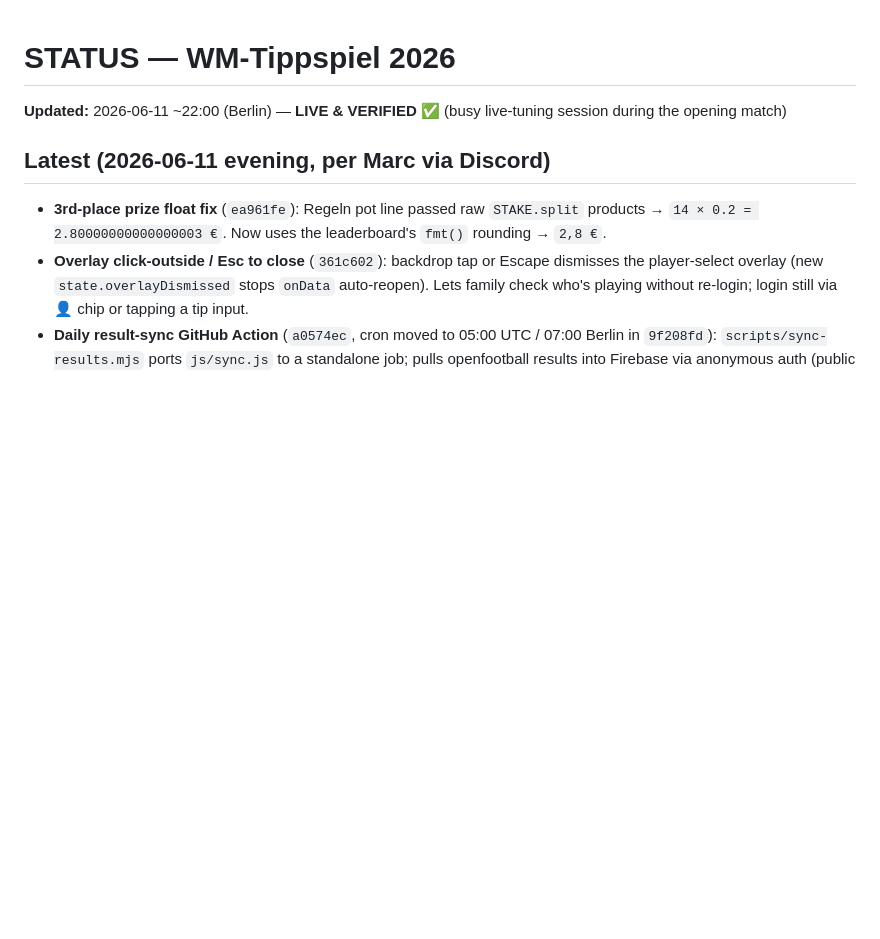
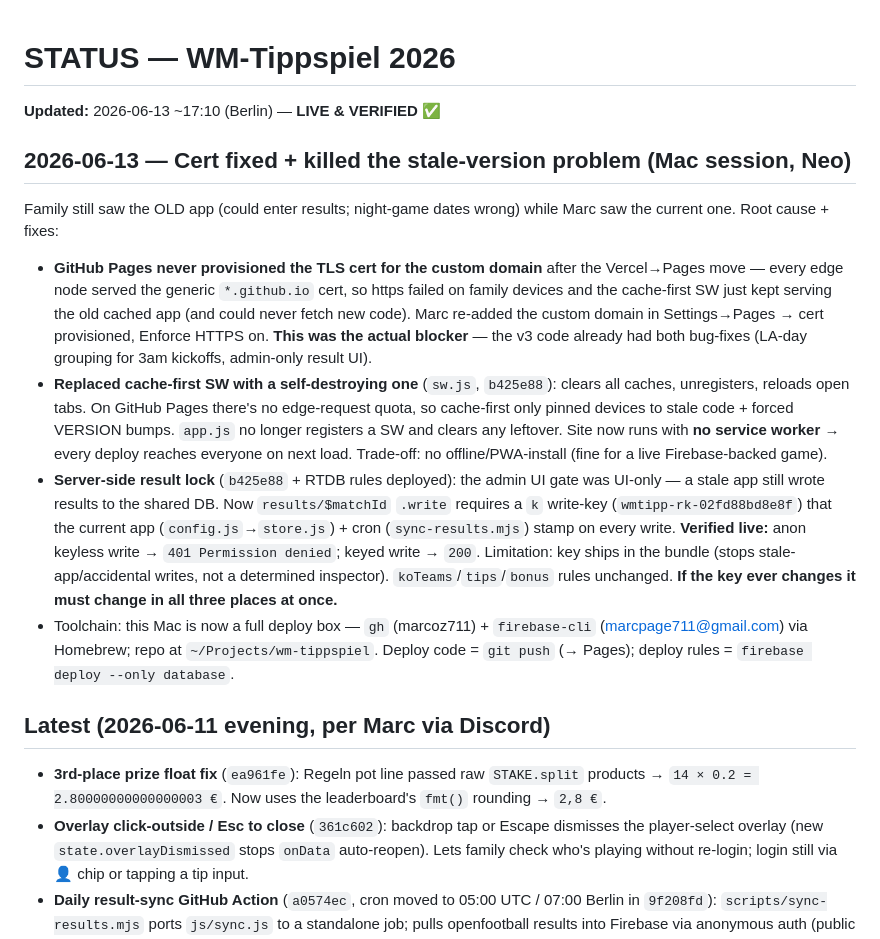
Before and after one commit to marcoz711/wm-tippspiel, a Markdown page: STATUS.md, the part around the change. Drawn GitHub-style; blank space fills up the shorter version.

Commit message:
STATUS: 2026-06-13 cert fix + self-destroying SW + server-side result lock
Co-Authored-By: Claude Opus 4.8 (1M context) <noreply@anthropic.com>

```diff
--- a/STATUS.md
+++ b/STATUS.md
@@ -1,6 +1,13 @@
 # STATUS — WM-Tippspiel 2026
 
-**Updated:** 2026-06-11 ~22:00 (Berlin) — **LIVE & VERIFIED** ✅ (busy live-tuning session during the opening match)
+**Updated:** 2026-06-13 ~17:10 (Berlin) — **LIVE & VERIFIED** ✅
+
+## 2026-06-13 — Cert fixed + killed the stale-version problem (Mac session, Neo)
+Family still saw the OLD app (could enter results; night-game dates wrong) while Marc saw the current one. Root cause + fixes:
+- **GitHub Pages never provisioned the TLS cert for the custom domain** after the Vercel→Pages move — every edge node served the generic `*.github.io` cert, so https failed on family devices and the cache-first SW just kept serving the old cached app (and could never fetch new code). Marc re-added the custom domain in Settings→Pages → cert provisioned, Enforce HTTPS on. **This was the actual blocker** — the v3 code already had both bug-fixes (LA-day grouping for 3am kickoffs, admin-only result UI).
+- **Replaced cache-first SW with a self-destroying one** (`sw.js`, `b425e88`): clears all caches, unregisters, reloads open tabs. On GitHub Pages there's no edge-request quota, so cache-first only pinned devices to stale code + forced VERSION bumps. `app.js` no longer registers a SW and clears any leftover. Site now runs with **no service worker** → every deploy reaches everyone on next load. Trade-off: no offline/PWA-install (fine for a live Firebase-backed game).
+- **Server-side result lock** (`b425e88` + RTDB rules deployed): the admin UI gate was UI-only — a stale app still wrote results to the shared DB. Now `results/$matchId` `.write` requires a `k` write-key (`wmtipp-rk-02fd88bd8e8f`) that the current app (`config.js`→`store.js`) + cron (`sync-results.mjs`) stamp on every write. **Verified live:** anon keyless write → `401 Permission denied`; keyed write → `200`. Limitation: key ships in the bundle (stops stale-app/accidental writes, not a determined inspector). `koTeams`/`tips`/`bonus` rules unchanged. **If the key ever changes it must change in all three places at once.**
+- Toolchain: this Mac is now a full deploy box — `gh` (marcoz711) + `firebase-cli` (marcpage711@gmail.com) via Homebrew; repo at `~/Projects/wm-tippspiel`. Deploy code = `git push` (→ Pages); deploy rules = `firebase deploy --only database`.
 
 ## Latest (2026-06-11 evening, per Marc via Discord)
 - **3rd-place prize float fix** (`ea961fe`): Regeln pot line passed raw `STAKE.split` products → `14 × 0.2 = 2.80000000000000003 €`. Now uses the leaderboard's `fmt()` rounding → `2,8 €`.
```
